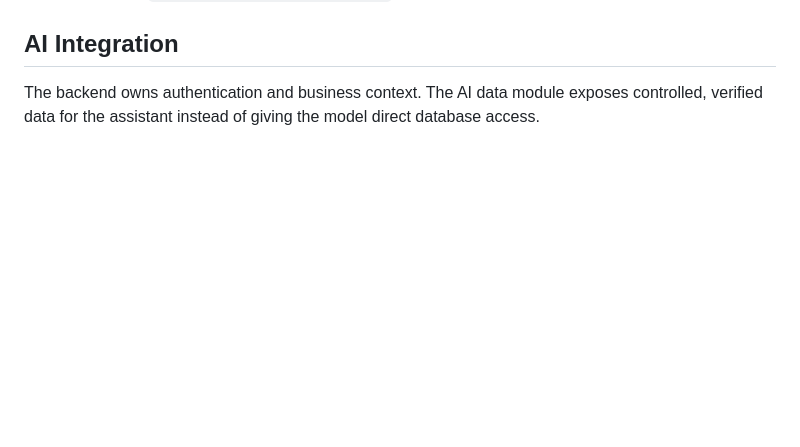
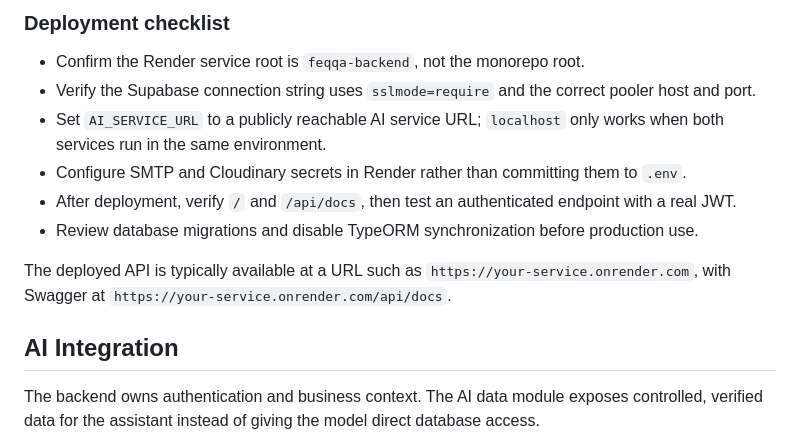
Before and after one commit to MalakMohamed18/faqq-app, a Markdown page: feqqa-backend/README.md, the part around one of its changes. GitHub-like rendering; blank space fills up the shorter version.

Commit message:
docs: add missing backend documentation

```diff
--- a/feqqa-backend/README.md
+++ b/feqqa-backend/README.md
@@ -254,3 +315,14 @@ Default URLs:
+### Deployment checklist
+
+- Confirm the Render service root is `feqqa-backend`, not the monorepo root.
+- Verify the Supabase connection string uses `sslmode=require` and the correct pooler host and port.
+- Set `AI_SERVICE_URL` to a publicly reachable AI service URL; `localhost` only works when both services run in the same environment.
+- Configure SMTP and Cloudinary secrets in Render rather than committing them to `.env`.
+- After deployment, verify `/` and `/api/docs`, then test an authenticated endpoint with a real JWT.
+- Review database migrations and disable TypeORM synchronization before production use.
+
+The deployed API is typically available at a URL such as `https://your-service.onrender.com`, with Swagger at `https://your-service.onrender.com/api/docs`.
+
 ## AI Integration
 
 The backend owns authentication and business context. The AI data module exposes controlled, verified data for the assistant instead of giving the model direct database access.
```
Also changed, not shown: other parts of feqqa-backend/README.md (+62 -1 lines).
